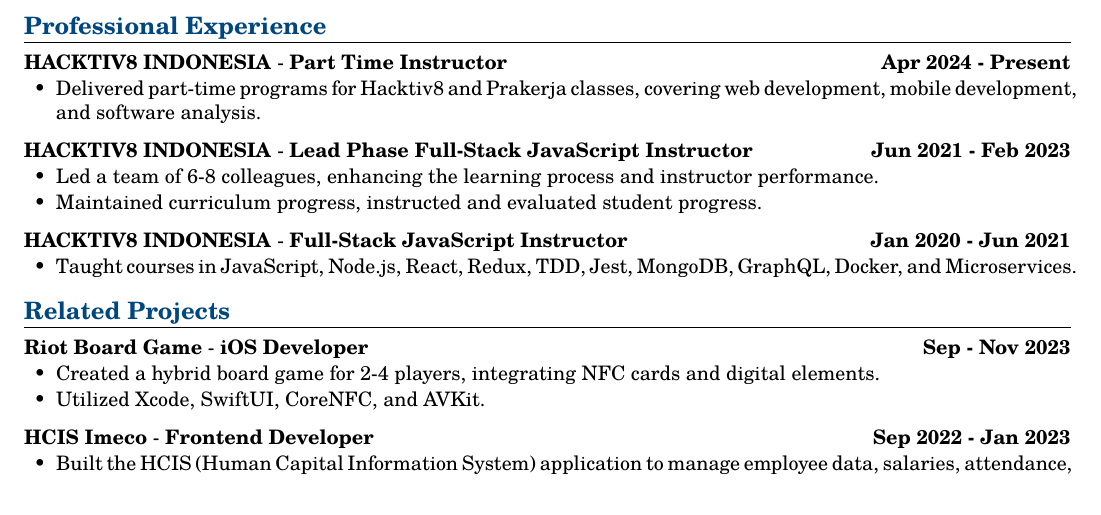
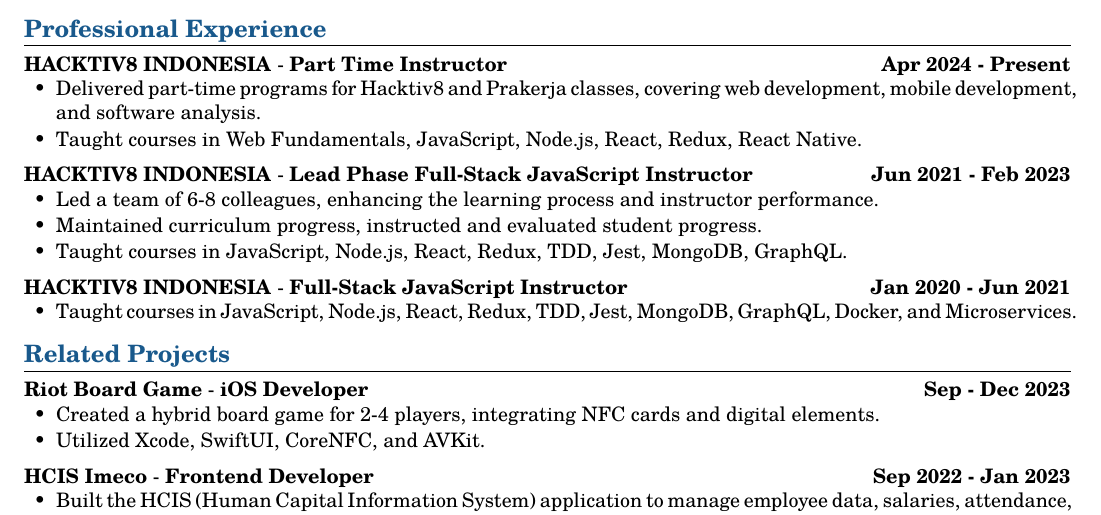
Before and after one commit to ziterz/resume-latex, a LaTeX CV (resume.tex): part of the page, cut so that both start at the same text. Compiled offline with pdfLaTeX.

Commit message:
Update formatting and updated technical skills

```diff
--- a/resume.tex
+++ b/resume.tex
@@ -42,7 +42,7 @@
 % Custom commands
 \newcommand{\header}[1]{
 	\vspace{2mm}
-	{\large \noindent \textcolor[HTML]{004780}{\textbf{#1}}}
+	{\large \noindent \textcolor[HTML]{19598C}{\textbf{#1}}}
 	\vspace{0.5mm}
 	\hrule
 	\vspace{1.5mm}
@@ -50,7 +50,7 @@
 
 \newcommand{\skillsheader}[1]{
 	\vspace{2mm}
-	{\large \noindent \textcolor[HTML]{004780}{\textbf{#1}}}
+	{\large \noindent \textcolor[HTML]{19598C}{\textbf{#1}}}
 	\vspace{1.5mm}
 	\hrule
 	\vspace{1.5mm}
@@ -125,13 +125,15 @@
 	\header{Professional Experience}
 		\longitem{Hacktiv8 Indonesia}{Apr 2024 - Present}{Part Time Instructor}{}
 		\liststart
-			\item Delivered part-time programs for Hacktiv8 and Prakerja classes, covering web development, mobile development, and software analysis.
+			\item Delivered part-time programs for Hacktiv8 and Prakerja classes, covering web development, mobile development, and software analysis. \vspace{-1mm}
+			\item Taught courses in Web Fundamentals, JavaScript, Node.js, React, Redux, React Native.
 		\listend
 
 		\longitem{Hacktiv8 Indonesia}{Jun 2021 - Feb 2023}{Lead Phase Full-Stack JavaScript Instructor}{}
 		\liststart
 			\item Led a team of 6-8 colleagues, enhancing the learning process and instructor performance. \vspace{-1mm}
-			\item Maintained curriculum progress, instructed and evaluated student progress.
+			\item Maintained curriculum progress, instructed and evaluated student progress. \vspace{-1mm}
+			\item Taught courses in JavaScript, Node.js, React, Redux, TDD, Jest, MongoDB, GraphQL.
 		\listend
 
 		\longitem{Hacktiv8 Indonesia}{Jan 2020 - Jun 2021}{Full-Stack JavaScript Instructor}{}
@@ -142,7 +144,7 @@
 	%----------------------------------------
 	% Related Projects
 	\header{Related Projects}
-		\projectitem{Riot Board Game}{Sep - Nov 2023}{iOS Developer}{}
+		\projectitem{Riot Board Game}{Sep - Dec 2023}{iOS Developer}{}
 		\liststart
 			\item Created a hybrid board game for 2-4 players, integrating NFC cards and digital elements. \vspace{-1mm}
 			\item Utilized Xcode, SwiftUI, CoreNFC, and AVKit.
```
Also changed, not shown: resume.pdf.
